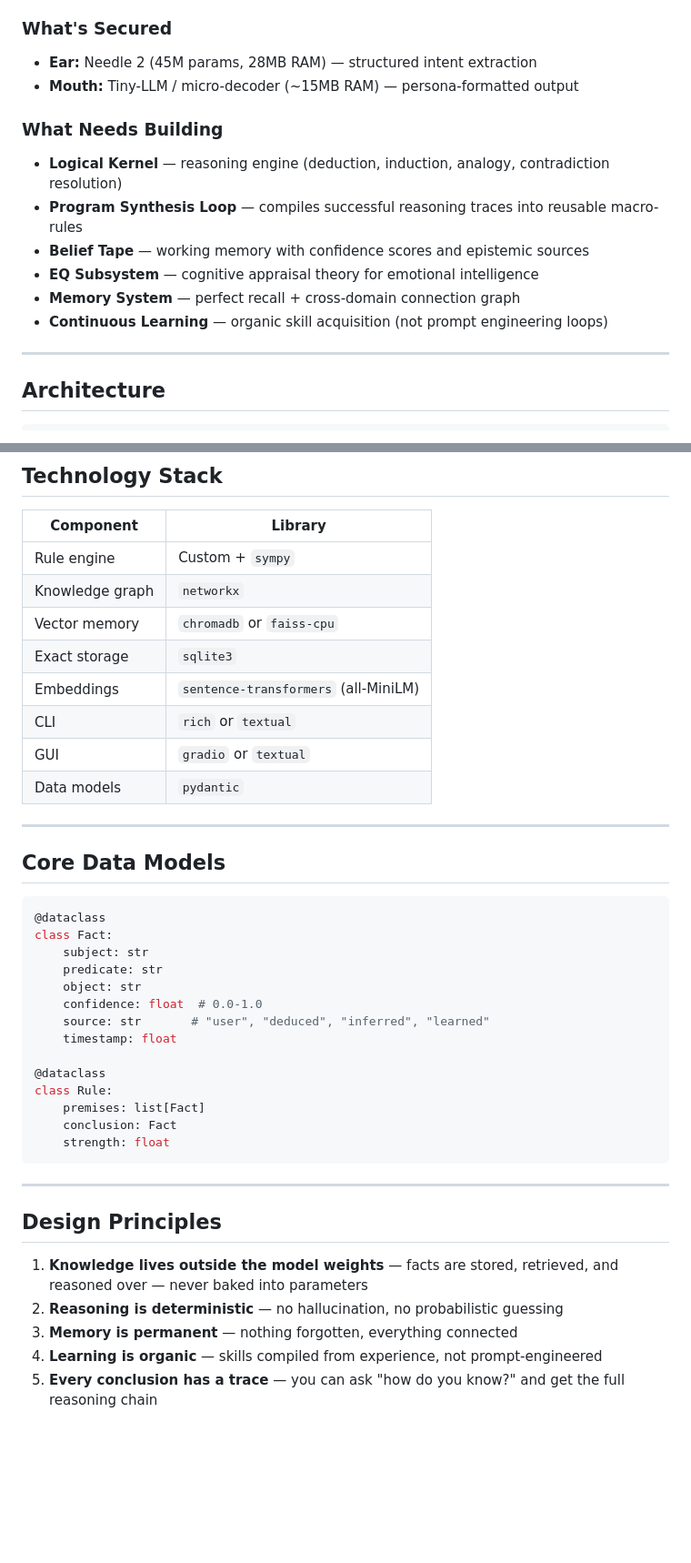
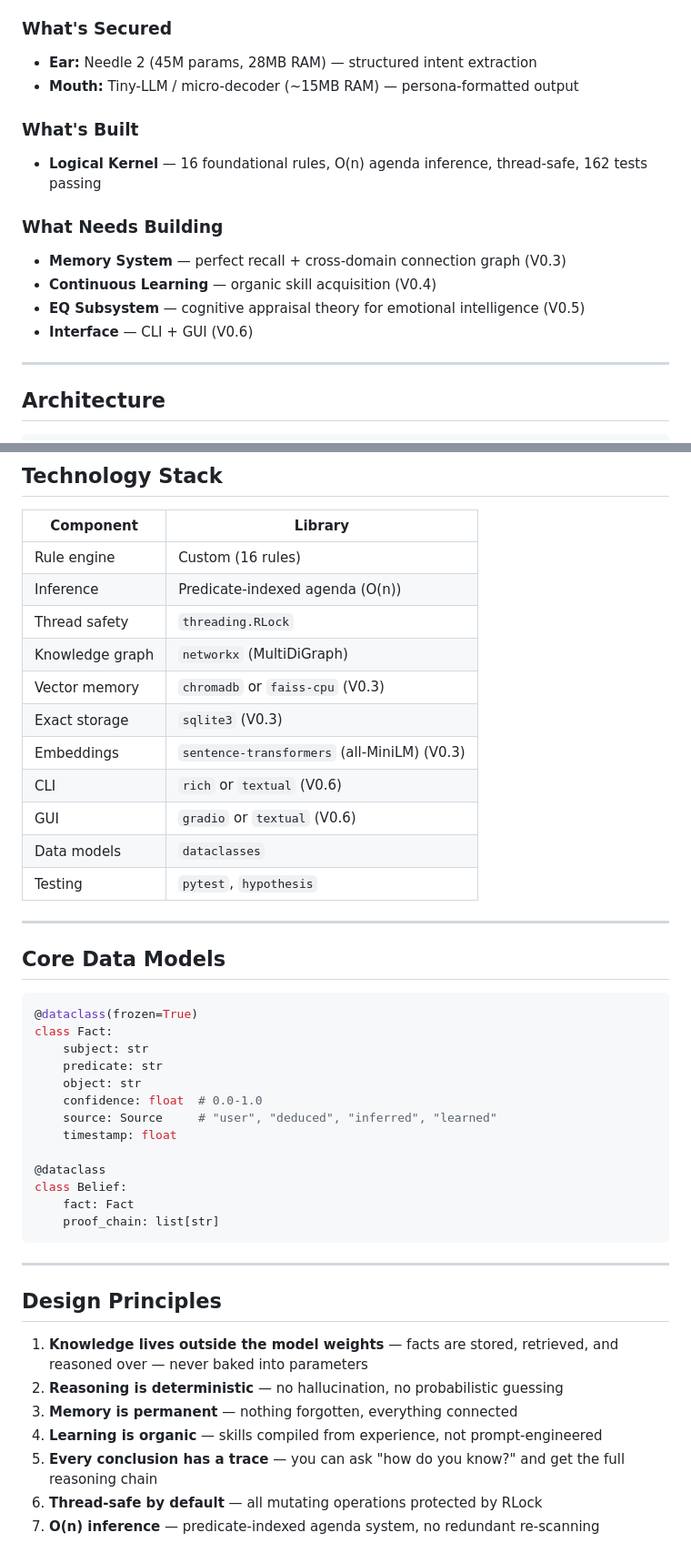
Before and after one commit to AdamMostofi/ADAM, a Markdown page: README.md, 2 parts joined by grey strips. Shown at 91% size. Rendered like a GitHub page; blank space fills up the shorter version.

Commit message:
Update README, DESIGN, CHANGELOG to reflect V0.2 completion

````diff
--- a/README.md
+++ b/README.md
@@ -20,13 +20,14 @@ Build an AI from the ground up that does NOT rely on memorized knowledge or stat
 - **Ear:** Needle 2 (45M params, 28MB RAM) — structured intent extraction
 - **Mouth:** Tiny-LLM / micro-decoder (~15MB RAM) — persona-formatted output
 
+### What's Built
+- **Logical Kernel** — 16 foundational rules, O(n) agenda inference, thread-safe, 162 tests passing
+
 ### What Needs Building
-- **Logical Kernel** — reasoning engine (deduction, induction, analogy, contradiction resolution)
-- **Program Synthesis Loop** — compiles successful reasoning traces into reusable macro-rules
-- **Belief Tape** — working memory with confidence scores and epistemic sources
-- **EQ Subsystem** — cognitive appraisal theory for emotional intelligence
-- **Memory System** — perfect recall + cross-domain connection graph
-- **Continuous Learning** — organic skill acquisition (not prompt engineering loops)
+- **Memory System** — perfect recall + cross-domain connection graph (V0.3)
+- **Continuous Learning** — organic skill acquisition (V0.4)
+- **EQ Subsystem** — cognitive appraisal theory for emotional intelligence (V0.5)
+- **Interface** — CLI + GUI (V0.6)
 
 ---
 
@@ -107,34 +113,36 @@ Hardcoded foundational reasoning (refinable through experience, but present from
 
 | Component | Library |
 |-----------|---------|
-| Rule engine | Custom + `sympy` |
-| Knowledge graph | `networkx` |
-| Vector memory | `chromadb` or `faiss-cpu` |
-| Exact storage | `sqlite3` |
-| Embeddings | `sentence-transformers` (all-MiniLM) |
-| CLI | `rich` or `textual` |
-| GUI | `gradio` or `textual` |
-| Data models | `pydantic` |
+| Rule engine | Custom (16 rules) |
+| Inference | Predicate-indexed agenda (O(n)) |
+| Thread safety | `threading.RLock` |
+| Knowledge graph | `networkx` (MultiDiGraph) |
+| Vector memory | `chromadb` or `faiss-cpu` (V0.3) |
+| Exact storage | `sqlite3` (V0.3) |
+| Embeddings | `sentence-transformers` (all-MiniLM) (V0.3) |
+| CLI | `rich` or `textual` (V0.6) |
+| GUI | `gradio` or `textual` (V0.6) |
+| Data models | `dataclasses` |
+| Testing | `pytest`, `hypothesis` |
 
 ---
 
 ## Core Data Models
 
 ```python
-@dataclass
+@dataclass(frozen=True)
 class Fact:
     subject: str
     predicate: str
     object: str
     confidence: float  # 0.0-1.0
-    source: str       # "user", "deduced", "inferred", "learned"
+    source: Source     # "user", "deduced", "inferred", "learned"
     timestamp: float
 
 @dataclass
-class Rule:
-    premises: list[Fact]
-    conclusion: Fact
-    strength: float
+class Belief:
+    fact: Fact
+    proof_chain: list[str]
 ```
 
 ---
@@ -146,3 +154,5 @@ class Rule:
 3. **Memory is permanent** — nothing forgotten, everything connected
 4. **Learning is organic** — skills compiled from experience, not prompt-engineered
 5. **Every conclusion has a trace** — you can ask "how do you know?" and get the full reasoning chain
+6. **Thread-safe by default** — all mutating operations protected by RLock
+7. **O(n) inference** — predicate-indexed agenda system, no redundant re-scanning
````
Also changed, not shown: other parts of README.md (+14 -9 lines), CHANGELOG.md (added, +49 -0 lines), DESIGN.md (+46 -10 lines).
